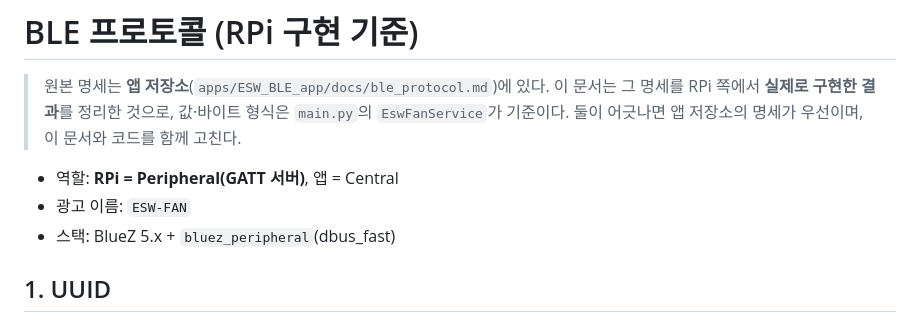
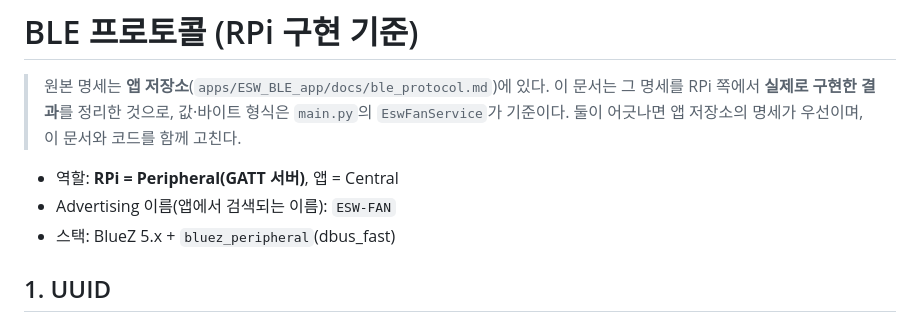
Before and after one commit to espace3/2026ESWContest_free_FANCY, a Markdown page: docs/ble_protocol.md, the part around the change. Rendered like a GitHub page.

```diff
--- a/docs/ble_protocol.md
+++ b/docs/ble_protocol.md
@@ -6,7 +6,7 @@
 > 둘이 어긋나면 앱 저장소의 명세가 우선이며, 이 문서와 코드를 함께 고친다.
 
 - 역할: **RPi = Peripheral(GATT 서버)**, 앱 = Central
-- 광고 이름: `ESW-FAN`
+- Advertising 이름(앱에서 검색되는 이름): `ESW-FAN`
 - 스택: BlueZ 5.x + `bluez_peripheral`(dbus_fast)
 
 ## 1. UUID
```
Also changed, not shown: README.md (+34 -15 lines).
